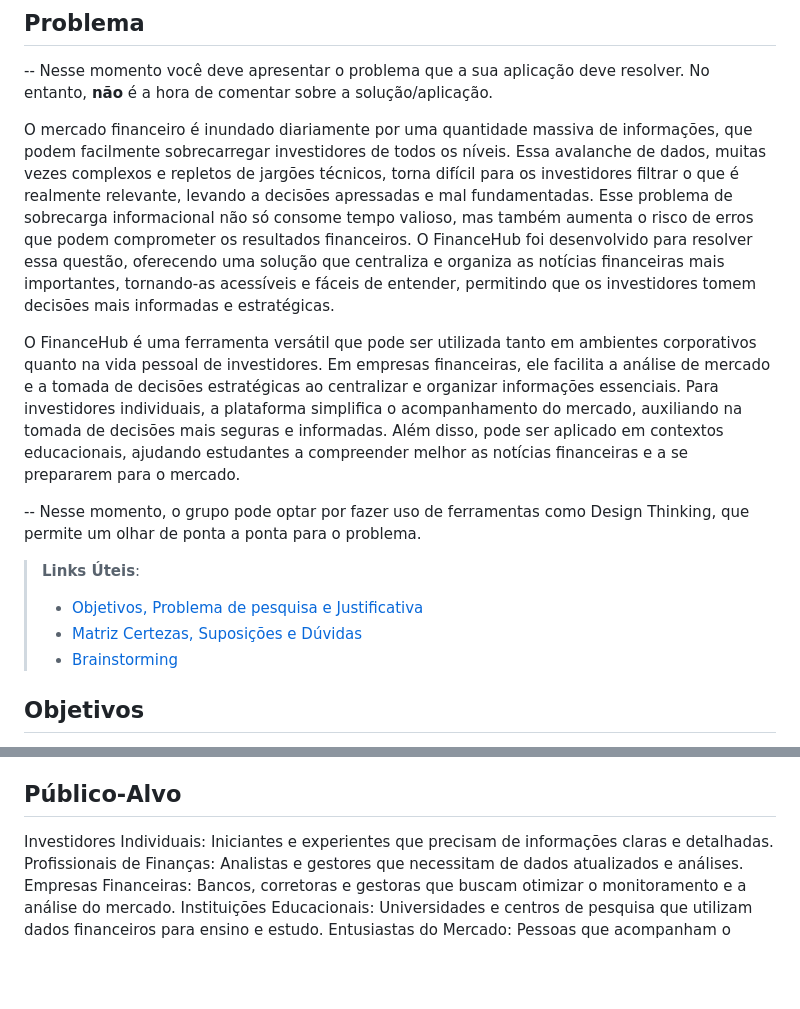
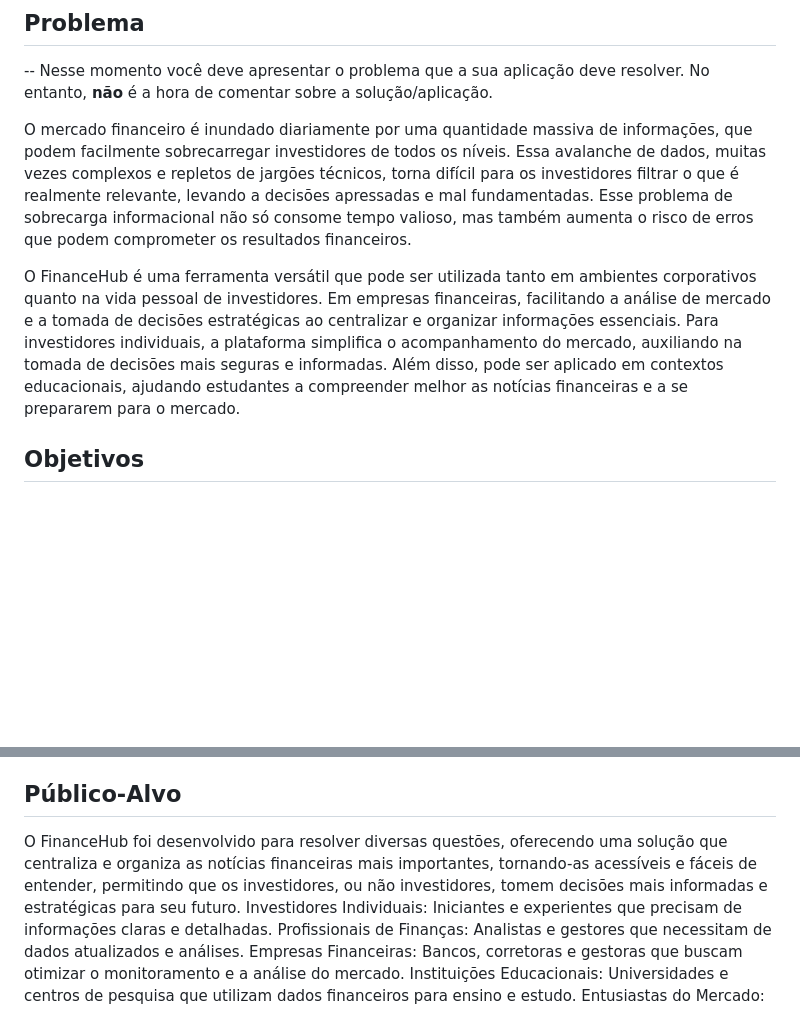
Before and after one commit to ICEI-PUC-Minas-PMV-SI/pmv-si-2024-2-pe1-t3-pmv-si-2024-2-pe1-t3-WebApplicationProject-Template, a Markdown page: docs/context.md, 2 parts joined by grey strips. Rendered like a GitHub page; blank space fills up the shorter version.

```diff
--- a/docs/context.md
+++ b/docs/context.md
@@ -9,16 +9,10 @@ O FinanceHub foi criado para enfrentar esses desafios diretamente. Nosso objetiv
 
  -- Nesse momento você deve apresentar o problema que a sua aplicação deve resolver. No entanto, **não** é a hora de comentar sobre a solução/aplicação.
 
-O mercado financeiro é inundado diariamente por uma quantidade massiva de informações, que podem facilmente sobrecarregar investidores de todos os níveis. Essa avalanche de dados, muitas vezes complexos e repletos de jargões técnicos, torna difícil para os investidores filtrar o que é realmente relevante, levando a decisões apressadas e mal fundamentadas. Esse problema de sobrecarga informacional não só consome tempo valioso, mas também aumenta o risco de erros que podem comprometer os resultados financeiros. O FinanceHub foi desenvolvido para resolver essa questão, oferecendo uma solução que centraliza e organiza as notícias financeiras mais importantes, tornando-as acessíveis e fáceis de entender, permitindo que os investidores tomem decisões mais informadas e estratégicas.
+O mercado financeiro é inundado diariamente por uma quantidade massiva de informações, que podem facilmente sobrecarregar investidores de todos os níveis. Essa avalanche de dados, muitas vezes complexos e repletos de jargões técnicos, torna difícil para os investidores filtrar o que é realmente relevante, levando a decisões apressadas e mal fundamentadas. Esse problema de sobrecarga informacional não só consome tempo valioso, mas também aumenta o risco de erros que podem comprometer os resultados financeiros.
 
-O FinanceHub é uma ferramenta versátil que pode ser utilizada tanto em ambientes corporativos quanto na vida pessoal de investidores. Em empresas financeiras, ele facilita a análise de mercado e a tomada de decisões estratégicas ao centralizar e organizar informações essenciais. Para investidores individuais, a plataforma simplifica o acompanhamento do mercado, auxiliando na tomada de decisões mais seguras e informadas. Além disso, pode ser aplicado em contextos educacionais, ajudando estudantes a compreender melhor as notícias financeiras e a se prepararem para o mercado.
+O FinanceHub é uma ferramenta versátil que pode ser utilizada tanto em ambientes corporativos quanto na vida pessoal de investidores. Em empresas financeiras, facilitando a análise de mercado e a tomada de decisões estratégicas ao centralizar e organizar informações essenciais. Para investidores individuais, a plataforma simplifica o acompanhamento do mercado, auxiliando na tomada de decisões mais seguras e informadas. Além disso, pode ser aplicado em contextos educacionais, ajudando estudantes a compreender melhor as notícias financeiras e a se prepararem para o mercado.
 
- -- Nesse momento, o grupo pode optar por fazer uso  de ferramentas como Design Thinking, que permite um olhar de ponta a ponta para o problema.
-
-> **Links Úteis**:
-> - [Objetivos, Problema de pesquisa e Justificativa](https://medium.com/@versioparole/objetivos-problema-de-pesquisa-e-justificativa-c98c8233b9c3)
-> - [Matriz Certezas, Suposições e Dúvidas](https://medium.com/educa%C3%A7%C3%A3o-fora-da-caixa/matriz-certezas-suposi%C3%A7%C3%B5es-e-d%C3%BAvidas-fa2263633655)
-> - [Brainstorming](https://www.euax.com.br/2018/09/brainstorming/)
 
 ## Objetivos
 
@@ -33,6 +27,7 @@ O estudo de McKinsey & Company intitulado “The Big Data Revolution in Financia
 
 ## Público-Alvo
 
+O FinanceHub foi desenvolvido para resolver diversas questões, oferecendo uma solução que centraliza e organiza as notícias financeiras mais importantes, tornando-as acessíveis e fáceis de entender, permitindo que os investidores, ou não investidores, tomem decisões mais informadas e estratégicas para seu futuro.
 Investidores Individuais: Iniciantes e experientes que precisam de informações claras e detalhadas.
 Profissionais de Finanças: Analistas e gestores que necessitam de dados atualizados e análises.
 Empresas Financeiras: Bancos, corretoras e gestoras que buscam otimizar o monitoramento e a análise do mercado.
```
